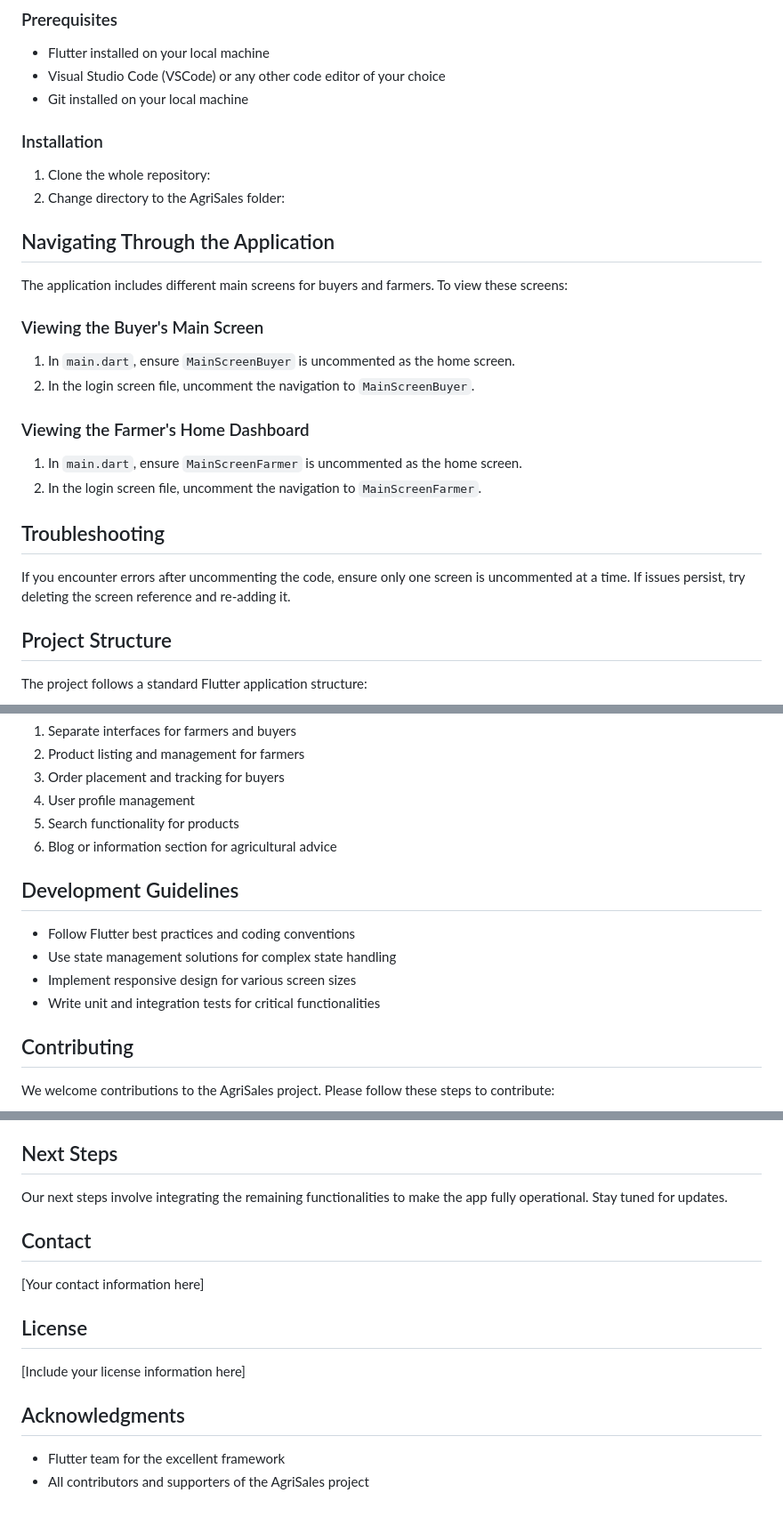
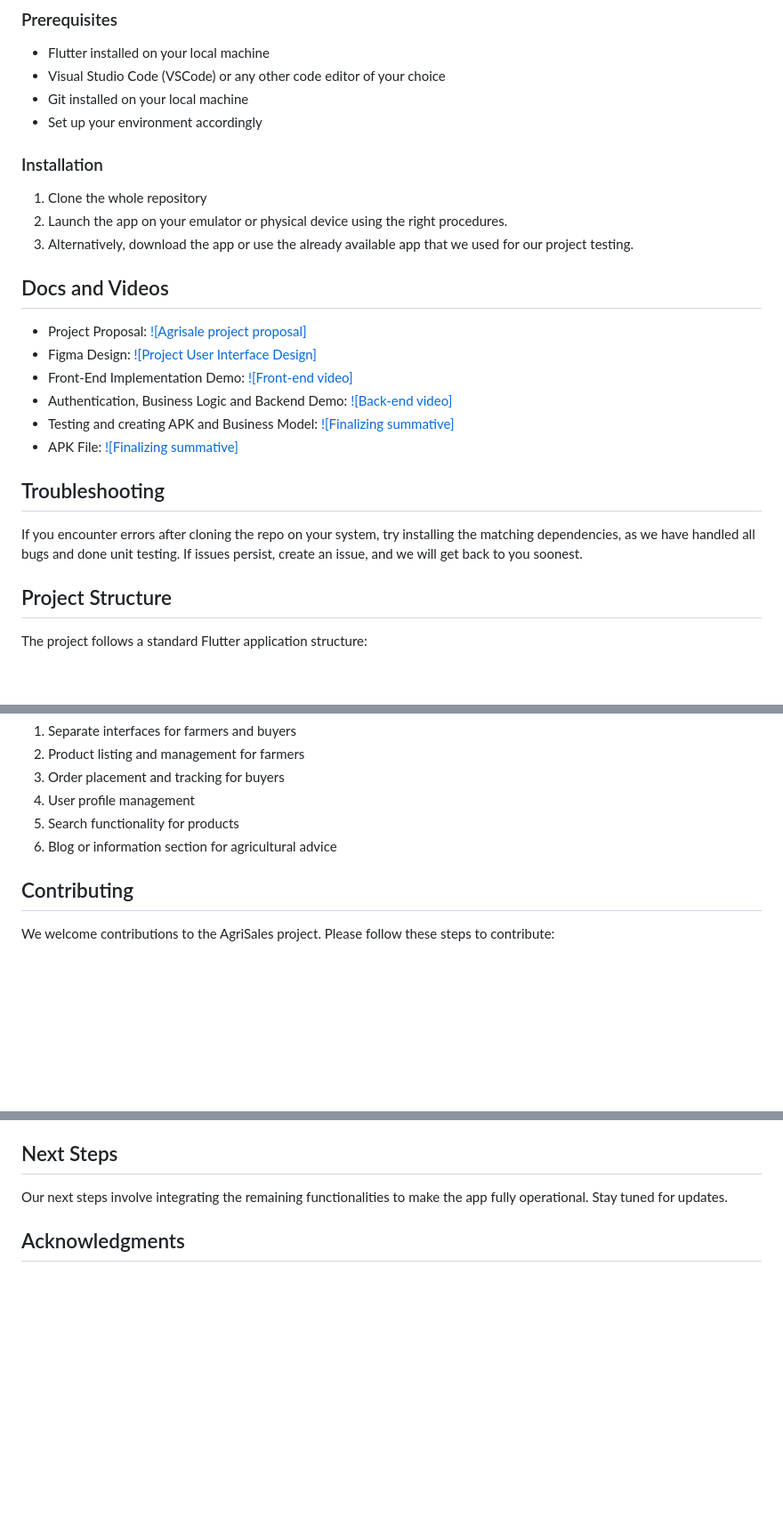
Before and after one commit to Ynthia16/AgriSales_MobileApp, a Markdown page: README.md, 3 parts joined by grey strips. Shown at 89% size. GitHub-like rendering; blank space fills up the shorter version.

```diff
--- a/README.md
+++ b/README.md
@@ -13,26 +10,23 @@ AgriSales aims to revolutionize the agricultural landscape in Rwanda and Africa
 - Flutter installed on your local machine
 - Visual Studio Code (VSCode) or any other code editor of your choice
 - Git installed on your local machine
+- Set up your environment accordingly
 
 ### Installation
-1. Clone the whole repository:
-2. Change directory to the AgriSales folder:
+1. Clone the whole repository
+2. Launch the app on your emulator or physical device using the right procedures.
+3. Alternatively, download the app or use the already available app that we used for our project testing.
 
-
-## Navigating Through the Application
-
-The application includes different main screens for buyers and farmers. To view these screens:
-
-### Viewing the Buyer's Main Screen
-1. In `main.dart`, ensure `MainScreenBuyer` is uncommented as the home screen.
-2. In the login screen file, uncomment the navigation to `MainScreenBuyer`.
-
-### Viewing the Farmer's Home Dashboard
-1. In `main.dart`, ensure `MainScreenFarmer` is uncommented as the home screen.
-2. In the login screen file, uncomment the navigation to `MainScreenFarmer`.
+## Docs and Videos
+- Project Proposal: [![Agrisale project proposal]](https://docs.google.com/document/d/1miVxpPlrHXNANIehPhZvftHHxF1OOzooBq3_m38gU2g/edit?usp=sharing)
+- Figma Design: [![Project User Interface Design]](https://www.figma.com/design/uFf9JQbFSYzUokgaVqPLnS/AgriSales-(Community)-FlutterDevs%F0%9F%98%82Lol?node-id=0-1&t=qENXlbv1eKP7TPV4-1)
+- Front-End Implementation Demo: [![Front-end video]](https://raw.githubusercontent.com/Ynthia16/AgriSales_MobileApp/main/AgrisalesDemo.mp4)
+- Authentication, Business Logic and Backend Demo: [![Back-end video]](https://docs.google.com/document/d/1HoI0YJonEkHeSNBto90n9Nwogaq2uMm7FoKUA8chwgo/edit?usp=sharing)
+- Testing and creating APK and Business Model: [![Finalizing summative]]()
+- APK File: [![Finalizing summative]]()
 
 ## Troubleshooting
-If you encounter errors after uncommenting the code, ensure only one screen is uncommented at a time. If issues persist, try deleting the screen reference and re-adding it.
+If you encounter errors after cloning the repo on your system, try installing the matching dependencies, as we have handled all bugs and done unit testing. If issues persist, create an issue, and we will get back to you soonest.
 
 ## Project Structure
 
@@ -57,13 +51,6 @@ The project follows a standard Flutter application structure:
 5. Search functionality for products
 6. Blog or information section for agricultural advice
 
-## Development Guidelines
-
-- Follow Flutter best practices and coding conventions
-- Use state management solutions for complex state handling
-- Implement responsive design for various screen sizes
-- Write unit and integration tests for critical functionalities
-
 ## Contributing
 
 We welcome contributions to the AgriSales project. Please follow these steps to contribute:
@@ -77,14 +64,4 @@ We welcome contributions to the AgriSales project. Please follow these steps to
 ## Next Steps
 Our next steps involve integrating the remaining functionalities to make the app fully operational. Stay tuned for updates.
 
-## Contact
-[Your contact information here]
-
-## License
-
-[Include your license information here]
-
 ## Acknowledgments
-
-- Flutter team for the excellent framework
-- All contributors and supporters of the AgriSales project
```
Also changed, not shown: other parts of README.md (+0 -3 lines).
